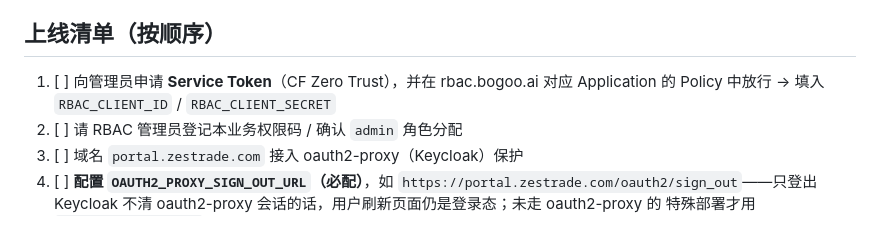
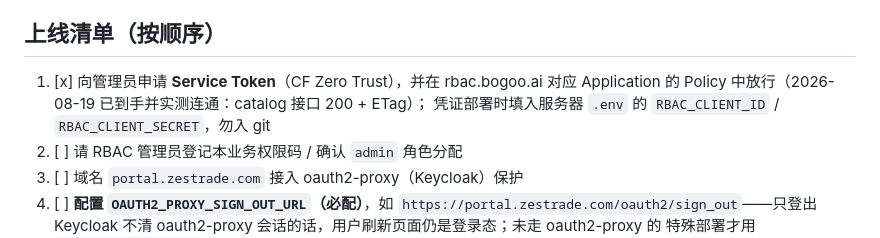
Before and after one commit to xujiaxuan7722/portal_zestrade, a Markdown page: README.md, the part around the change. GitHub-like rendering.

Commit message:
上线清单：勾掉第 1 项（Service Token 已到手并实测连通）
Co-Authored-By: Claude Fable 5 <noreply@anthropic.com>

```diff
--- a/README.md
+++ b/README.md
@@ -136,8 +136,9 @@ PostgreSQL / RBAC / oauth2-proxy 均为外部依赖，地址由 `.env` 注入。
 
 ## 上线清单（按顺序）
 
-1. [ ] 向管理员申请 **Service Token**（CF Zero Trust），并在 rbac.bogoo.ai
-       对应 Application 的 Policy 中放行 → 填入 `RBAC_CLIENT_ID` / `RBAC_CLIENT_SECRET`
+1. [x] 向管理员申请 **Service Token**（CF Zero Trust），并在 rbac.bogoo.ai
+       对应 Application 的 Policy 中放行（2026-08-19 已到手并实测连通：catalog 接口 200 + ETag）；
+       凭证部署时填入服务器 `.env` 的 `RBAC_CLIENT_ID` / `RBAC_CLIENT_SECRET`，勿入 git
 2. [ ] 请 RBAC 管理员登记本业务权限码 / 确认 `admin` 角色分配
 3. [ ] 域名 `portal.zestrade.com` 接入 oauth2-proxy（Keycloak）保护
 4. [ ] **配置 `OAUTH2_PROXY_SIGN_OUT_URL`（必配）**，如
```
